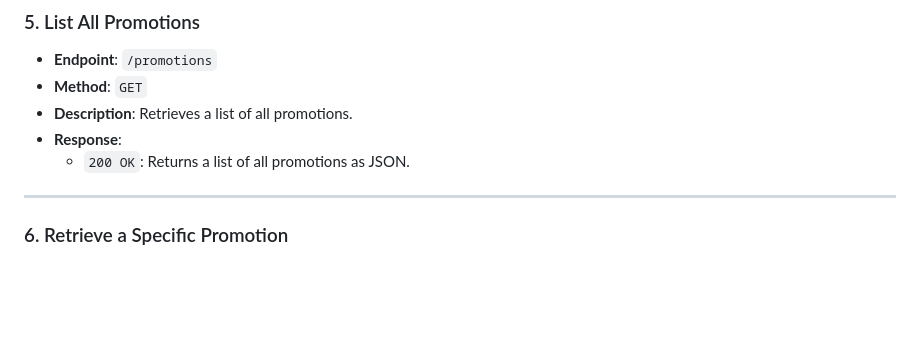
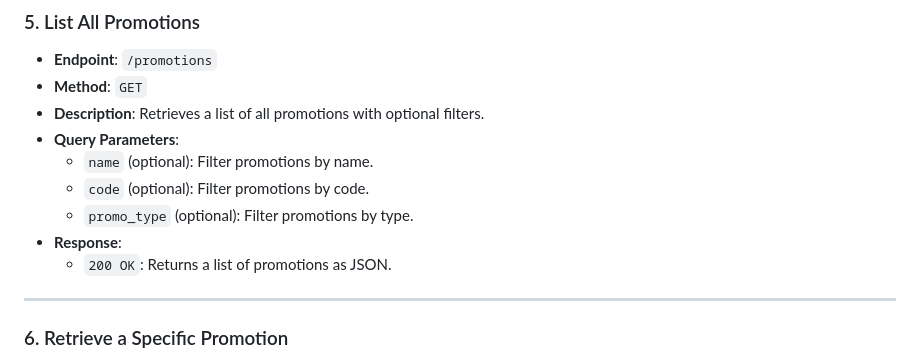
Before and after one commit to CSCI-GA-2820-FA23-003/promotions, a Markdown page: README.md, the part around the change. Rendered like a GitHub page; blank space fills up the shorter version.

Commit message:
updated README for filter listing

```diff
--- a/README.md
+++ b/README.md
@@ -194,9 +194,13 @@ Example Response:
 
 - **Endpoint**: `/promotions`
 - **Method**: `GET`
-- **Description**: Retrieves a list of all promotions.
+- **Description**: Retrieves a list of all promotions with optional filters.
+- **Query Parameters**:
+  - `name` (optional): Filter promotions by name.
+  - `code` (optional): Filter promotions by code.
+  - `promo_type` (optional): Filter promotions by type.
 - **Response**:
-  - `200 OK`: Returns a list of all promotions as JSON.
+  - `200 OK`: Returns a list of promotions as JSON.
 
 ---
 
```
